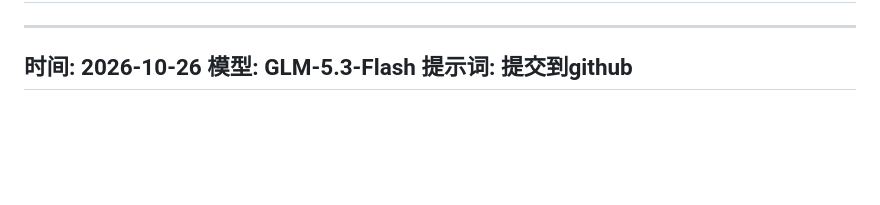
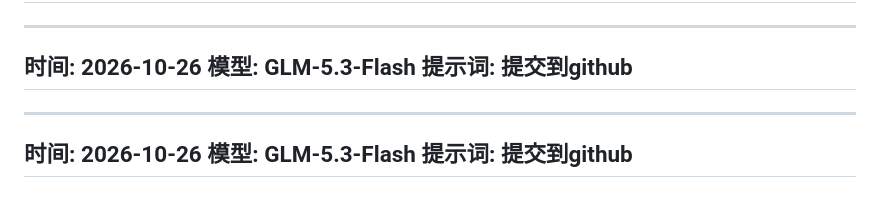
Before and after one commit to tsingdao/yl, a Markdown page: yuan_prompt.md, the part around the change. Rendered like a GitHub page; blank space fills up the shorter version.

Commit message:
更新：更新提示词日志

```diff
--- a/yuan_prompt.md
+++ b/yuan_prompt.md
@@ -112,3 +112,9 @@
 **模型**: GLM-5.3-Flash
 **提示词**: 提交到github
 ---
+
+---
+**时间**: 2026-10-26
+**模型**: GLM-5.3-Flash
+**提示词**: 提交到github
+---
```
